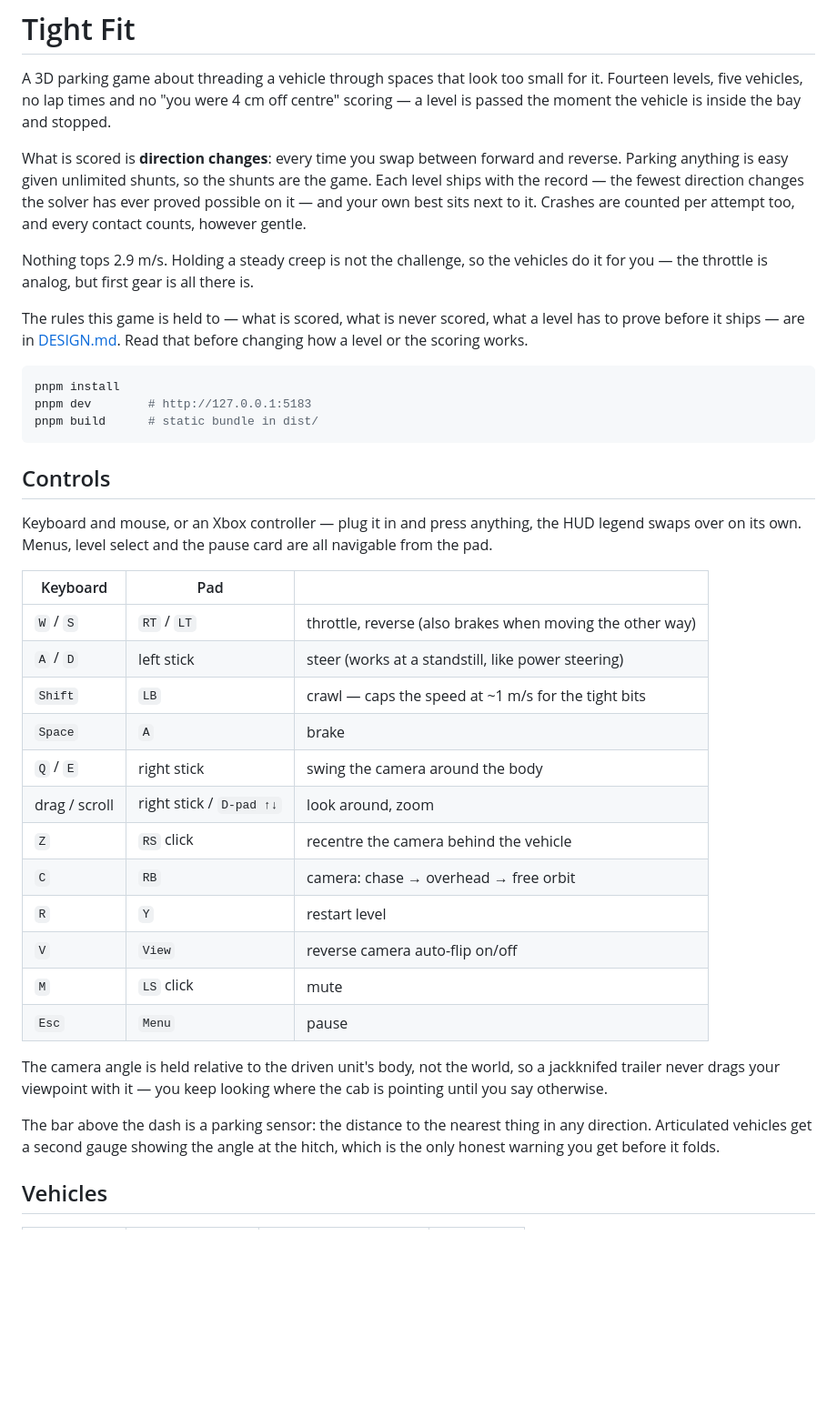
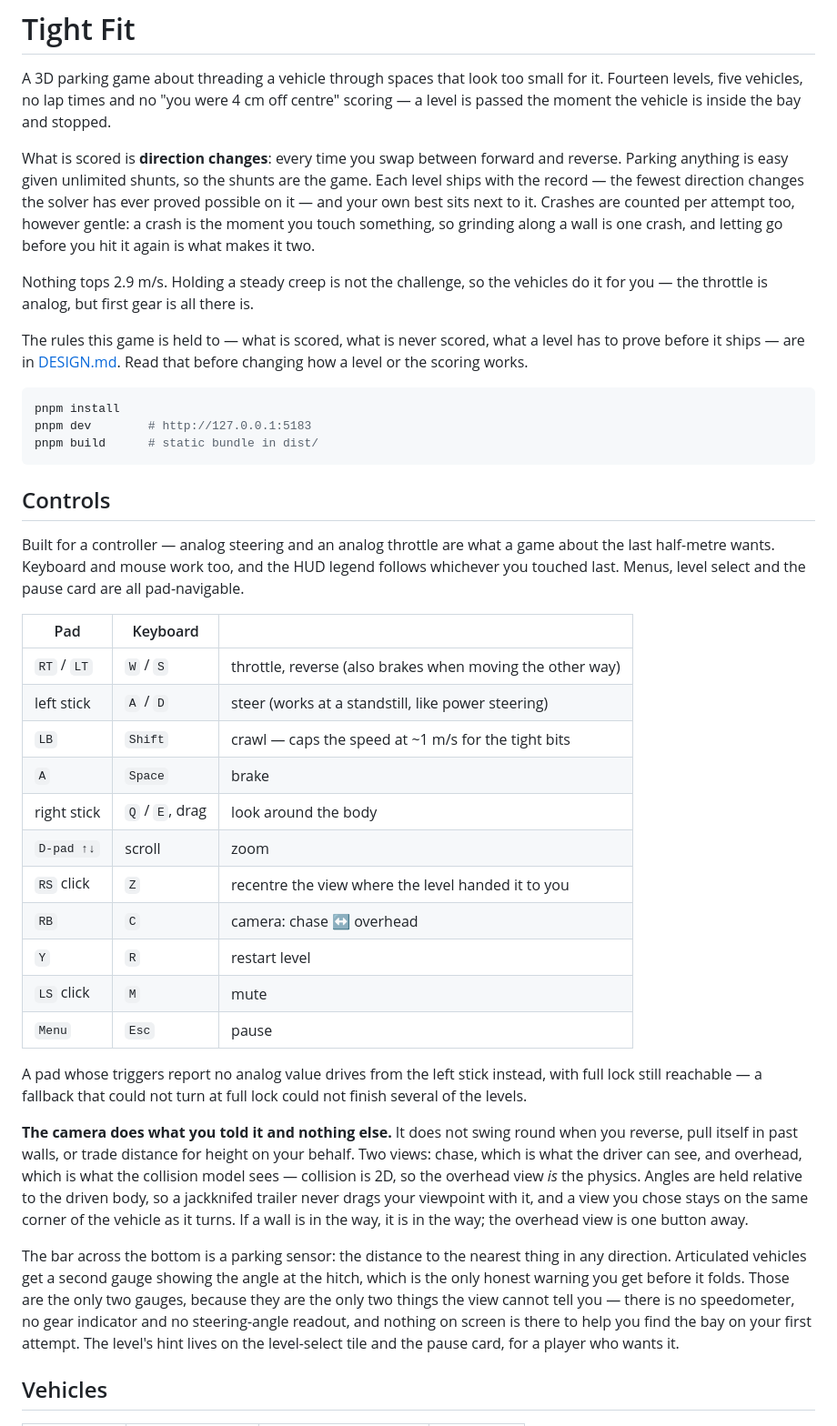
Before and after one commit to viktortar98/tight-fit, a Markdown page: README.md, the part around the change. Shown at 91% size. GitHub-like rendering; blank space fills up the shorter version.

Commit message:
Bring the README in line with what the game now is
Controls table leads with the pad, since it is the primary input rather than
one of two equals, and loses the V binding along with the third camera mode.
The camera paragraph now says what the camera will not do, because "it does
not pull itself in past walls" is the part a player would otherwise read as a
bug. Contact is described as entering contact. The gauge paragraph says what
is absent and why, and where the hint went.

Co-Authored-By: Claude Opus 5 <noreply@anthropic.com>
Claude-Session: https://claude.ai/code/session_01WDTtF9twGsC7K7QNpZhYpW

```diff
--- a/README.md
+++ b/README.md
@@ -9,7 +9,9 @@ What is scored is **direction changes**: every time you swap between forward
 and reverse. Parking anything is easy given unlimited shunts, so the shunts are
 the game. Each level ships with the record — the fewest direction changes the
 solver has ever proved possible on it — and your own best sits next to it.
-Crashes are counted per attempt too, and every contact counts, however gentle.
+Crashes are counted per attempt too, however gentle: a crash is the moment you
+touch something, so grinding along a wall is one crash, and letting go before
+you hit it again is what makes it two.
 
 Nothing tops 2.9 m/s. Holding a steady creep is not the challenge, so the
 vehicles do it for you — the throttle is analog, but first gear is all there is.
@@ -26,32 +28,46 @@ pnpm build      # static bundle in dist/
 
 ## Controls
 
-Keyboard and mouse, or an Xbox controller — plug it in and press anything, the
-HUD legend swaps over on its own. Menus, level select and the pause card are
-all navigable from the pad.
+Built for a controller — analog steering and an analog throttle are what a game
+about the last half-metre wants. Keyboard and mouse work too, and the HUD
+legend follows whichever you touched last. Menus, level select and the pause
+card are all pad-navigable.
 
-| Keyboard | Pad | |
+| Pad | Keyboard | |
 |---|---|---|
-| `W` / `S` | `RT` / `LT` | throttle, reverse (also brakes when moving the other way) |
-| `A` / `D` | left stick | steer (works at a standstill, like power steering) |
-| `Shift` | `LB` | crawl — caps the speed at ~1 m/s for the tight bits |
-| `Space` | `A` | brake |
-| `Q` / `E` | right stick | swing the camera around the body |
-| drag / scroll | right stick / `D-pad ↑↓` | look around, zoom |
-| `Z` | `RS` click | recentre the camera behind the vehicle |
-| `C` | `RB` | camera: chase → overhead → free orbit |
-| `R` | `Y` | restart level |
-| `V` | `View` | reverse camera auto-flip on/off |
-| `M` | `LS` click | mute |
-| `Esc` | `Menu` | pause |
+| `RT` / `LT` | `W` / `S` | throttle, reverse (also brakes when moving the other way) |
+| left stick | `A` / `D` | steer (works at a standstill, like power steering) |
+| `LB` | `Shift` | crawl — caps the speed at ~1 m/s for the tight bits |
+| `A` | `Space` | brake |
+| right stick | `Q` / `E`, drag | look around the body |
+| `D-pad ↑↓` | scroll | zoom |
+| `RS` click | `Z` | recentre the view where the level handed it to you |
+| `RB` | `C` | camera: chase ↔ overhead |
+| `Y` | `R` | restart level |
+| `LS` click | `M` | mute |
+| `Menu` | `Esc` | pause |
 
-The camera angle is held relative to the driven unit's body, not the world, so
-a jackknifed trailer never drags your viewpoint with it — you keep looking
-where the cab is pointing until you say otherwise.
+A pad whose triggers report no analog value drives from the left stick instead,
+with full lock still reachable — a fallback that could not turn at full lock
+could not finish several of the levels.
 
-The bar above the dash is a parking sensor: the distance to the nearest thing in any direction. Articulated
-vehicles get a second gauge showing the angle at the hitch, which is the only
-honest warning you get before it folds.
+**The camera does what you told it and nothing else.** It does not swing round
+when you reverse, pull itself in past walls, or trade distance for height on
+your behalf. Two views: chase, which is what the driver can see, and overhead,
+which is what the collision model sees — collision is 2D, so the overhead view
+*is* the physics. Angles are held relative to the driven body, so a jackknifed
+trailer never drags your viewpoint with it, and a view you chose stays on the
+same corner of the vehicle as it turns. If a wall is in the way, it is in the
+way; the overhead view is one button away.
+
+The bar across the bottom is a parking sensor: the distance to the nearest
+thing in any direction. Articulated vehicles get a second gauge showing the
+angle at the hitch, which is the only honest warning you get before it folds.
+Those are the only two gauges, because they are the only two things the view
+cannot tell you — there is no speedometer, no gear indicator and no
+steering-angle readout, and nothing on screen is there to help you find the bay
+on your first attempt. The level's hint lives on the level-select tile and the
+pause card, for a player who wants it.
 
 ## Vehicles
 
```
